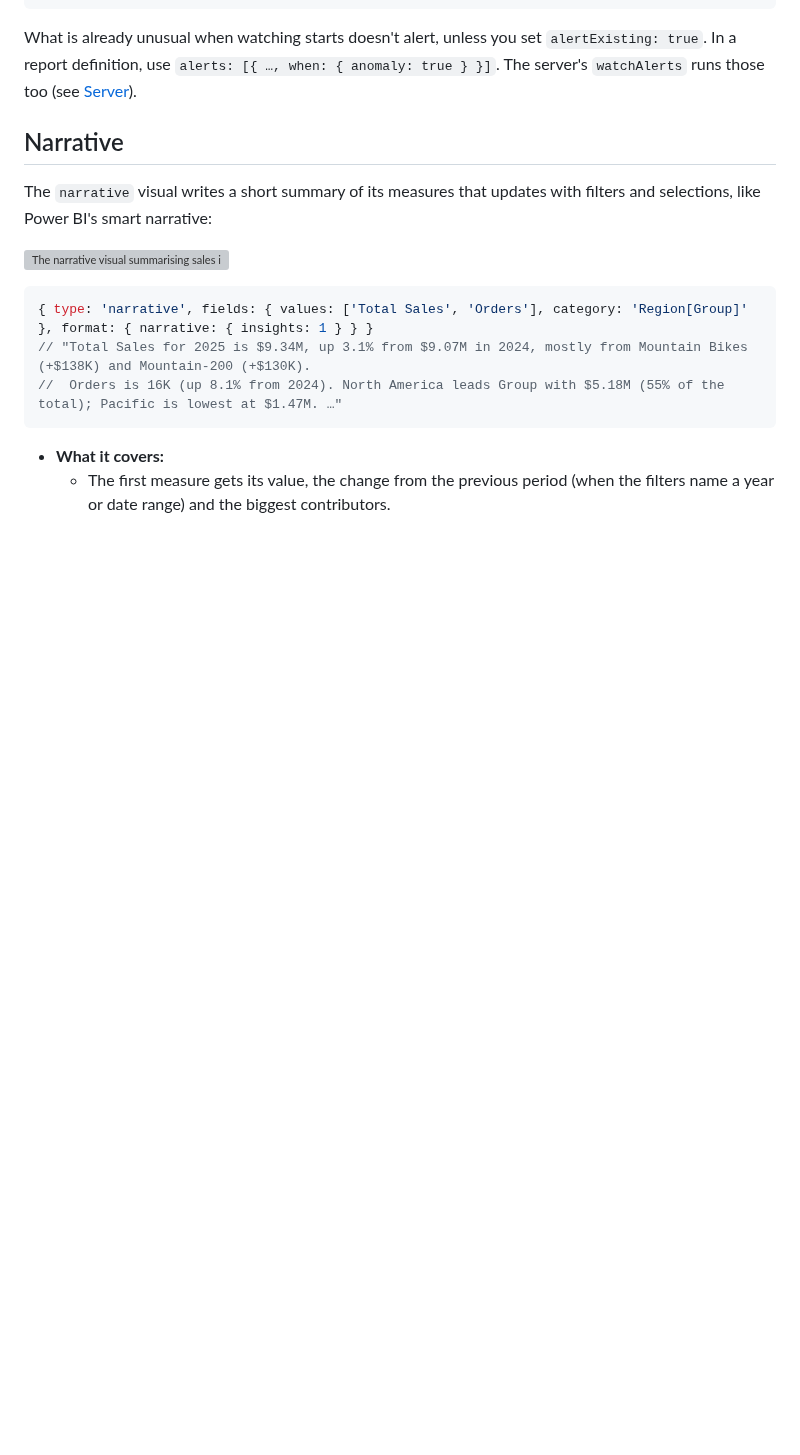
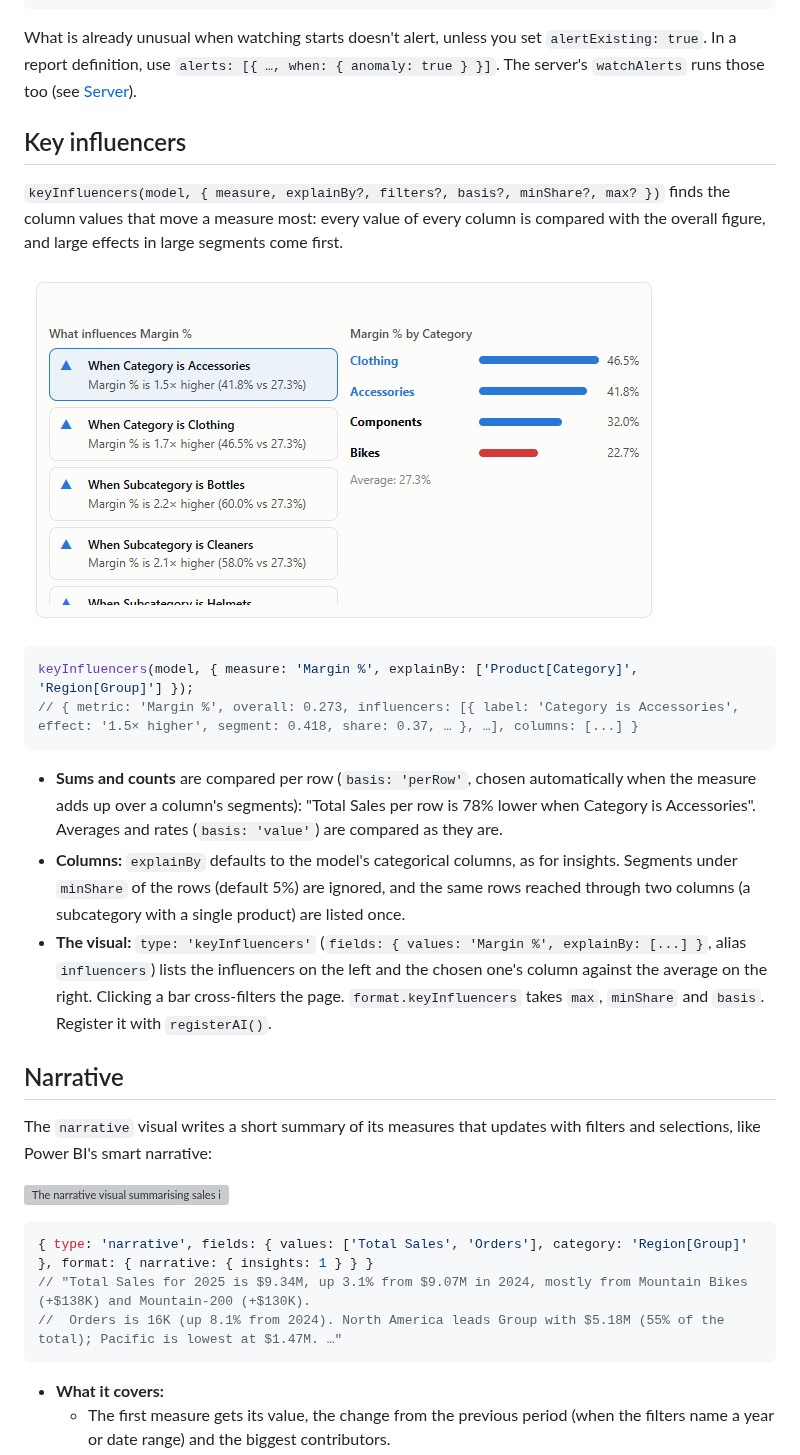
Before and after one commit to prismbi-js/prismbi, a Markdown page: docs/guide/ai.md, the part around the change. Drawn GitHub-style; pictures changed too: docs/images/key-influencers.png (added); blank space fills up the shorter version; grey boxes are pictures that could not be loaded.

Commit message:
feat(ai): key influencers - keyInfluencers() analysis (per-row for sums, deduplicated segments) and visual with column breakdown and cross-filter

````diff
--- a/docs/guide/ai.md
+++ b/docs/guide/ai.md
@@ -114,6 +114,21 @@ const stop = watchAnomalies(model, {
 ```
 
 What is already unusual when watching starts doesn't alert, unless you set `alertExisting: true`. In a report definition, use `alerts: [{ …, when: { anomaly: true } }]`. The server's `watchAlerts` runs those too (see [Server](server.md)).
+
+## Key influencers
+
+`keyInfluencers(model, { measure, explainBy?, filters?, basis?, minShare?, max? })` finds the column values that move a measure most: every value of every column is compared with the overall figure, and large effects in large segments come first.
+
+![The key influencers visual for margin](../images/key-influencers.png)
+
+```ts
+keyInfluencers(model, { measure: 'Margin %', explainBy: ['Product[Category]', 'Region[Group]'] });
+// { metric: 'Margin %', overall: 0.273, influencers: [{ label: 'Category is Accessories', effect: '1.5× higher', segment: 0.418, share: 0.37, … }, …], columns: [...] }
+```
+
+- **Sums and counts** are compared per row (`basis: 'perRow'`, chosen automatically when the measure adds up over a column's segments): "Total Sales per row is 78% lower when Category is Accessories". Averages and rates (`basis: 'value'`) are compared as they are.
+- **Columns:** `explainBy` defaults to the model's categorical columns, as for insights. Segments under `minShare` of the rows (default 5%) are ignored, and the same rows reached through two columns (a subcategory with a single product) are listed once.
+- **The visual:** `type: 'keyInfluencers'` (`fields: { values: 'Margin %', explainBy: [...] }`, alias `influencers`) lists the influencers on the left and the chosen one's column against the average on the right. Clicking a bar cross-filters the page. `format.keyInfluencers` takes `max`, `minShare` and `basis`. Register it with `registerAI()`.
 
 ## Narrative
 
````
Also changed, not shown: CHANGELOG.md (+2 -1 lines), 5 other files.
